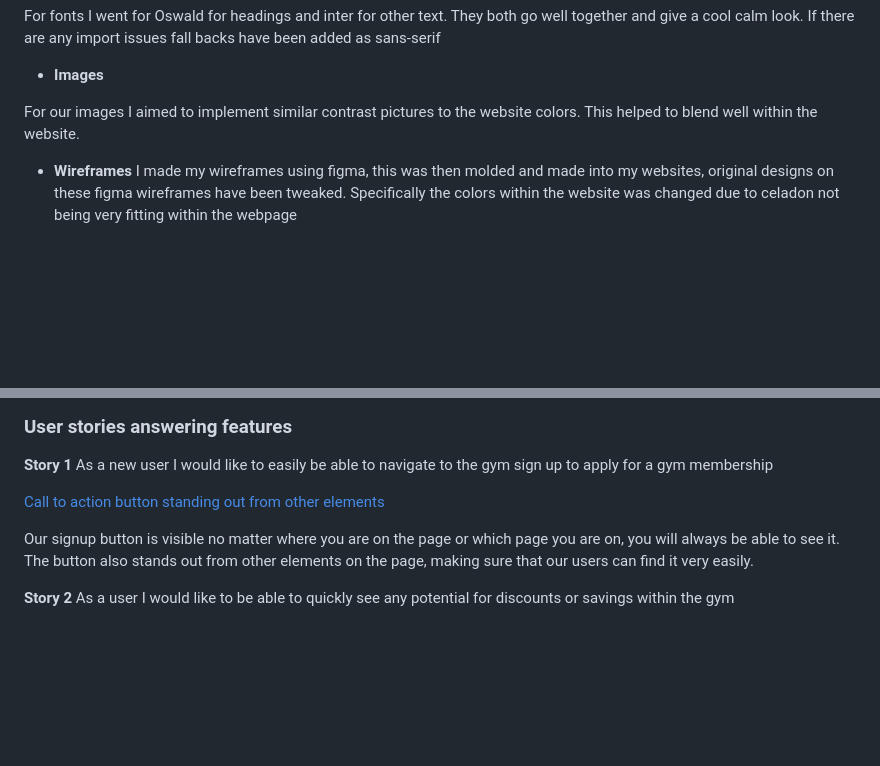
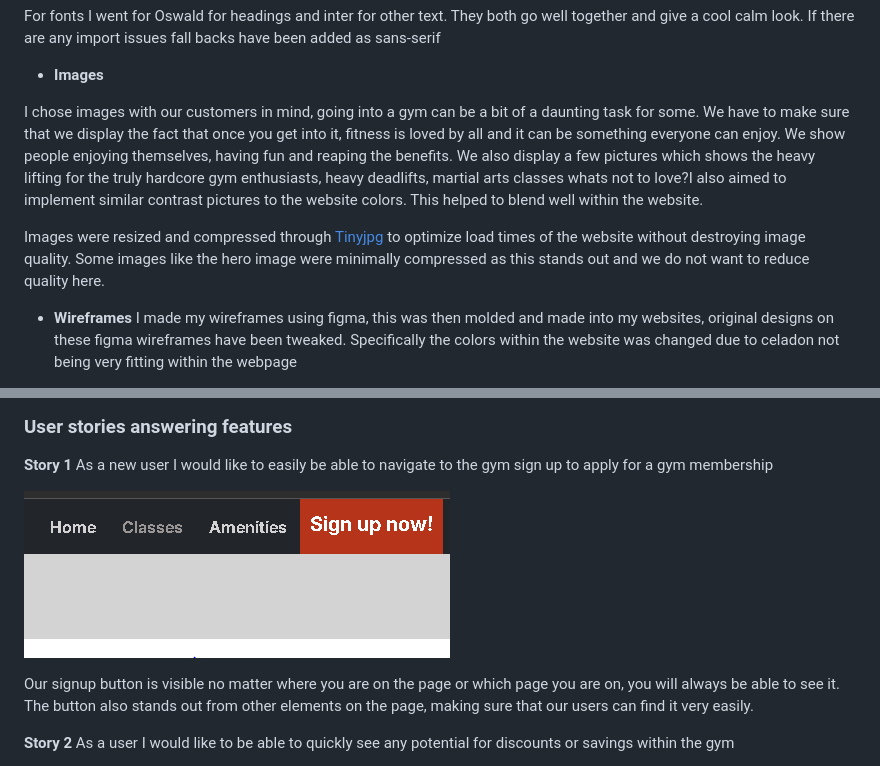
Before and after one commit to JamesBracken/Jamies-Gym, a Markdown page: README.md, 2 parts joined by grey strips. Rendered like a GitHub page; blank space fills up the shorter version.

Commit message:
Add: README imgs section

```diff
--- a/README.md
+++ b/README.md
@@ -66,7 +66,9 @@ For fonts I went for Oswald for headings and inter for other text. They both go
 
 - **Images**
 
-For our images I aimed to implement similar contrast pictures to the website colors. This helped to blend well within the website.
+I chose images with our customers in mind, going into a gym can be a bit of a daunting task for some. We have to make sure that we display the fact that once you get into it, fitness is loved by all and it can be something everyone can enjoy. We show people enjoying themselves, having fun and reaping the benefits. We also display a few pictures which shows the heavy lifting for the truly hardcore gym enthusiasts, heavy deadlifts, martial arts classes whats not to love?I also aimed to implement similar contrast pictures to the website colors. This helped to blend well within the website.
+
+Images were resized and compressed through [Tinyjpg](https://tinyjpg.com/) to optimize load times of the website without destroying image quality. Some images like the hero image were minimally compressed as this stands out and we do not want to reduce quality here.
 
 - **Wireframes**
 I made my wireframes using figma, this was then molded and made into my websites, original designs on these figma wireframes have been tweaked. Specifically the colors within the website was changed due to celadon not being very fitting within the webpage
@@ -96,7 +98,7 @@ I made my wireframes using figma, this was then molded and made into my websites
 ### User stories answering features
 **Story 1** As a new user I would like to easily be able to navigate to the gym sign up to apply for a gym membership
 
-[Call to action button standing out from other elements](./assets/images/readme/cta-button.PNG)
+![Call to action button standing out from other elements](./assets/images/readme/cta-button.PNG)
 
 Our signup button is visible no matter where you are on the page or which page you are on, you will always be able to see it. The button also stands out from other elements on the page, making sure that our users can find it very easily.
 
```
Also changed, not shown: other parts of README.md (+2 -2 lines).
